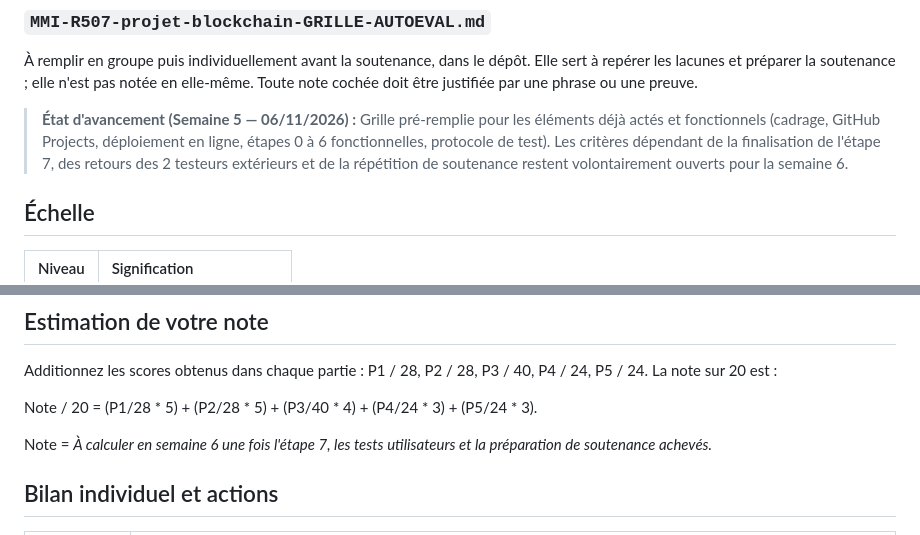
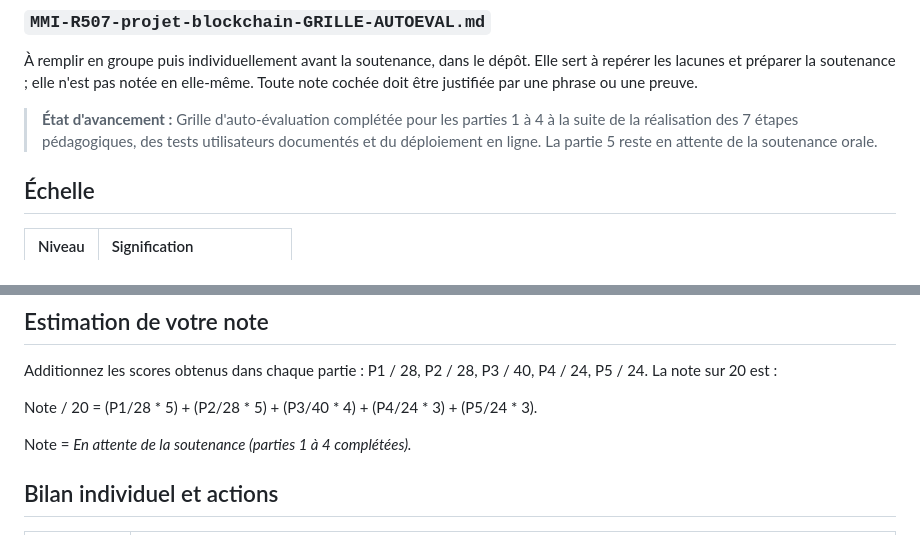
Before and after one commit to tuthure/Projet_ThreeJS_Morin_Chabalier, a Markdown page: docs/MMI-R507-projet-blockchain-GRILLE-AUTOEVAL.md, 2 parts joined by grey strips. Rendered like a GitHub page.

```diff
--- a/docs/MMI-R507-projet-blockchain-GRILLE-AUTOEVAL.md
+++ b/docs/MMI-R507-projet-blockchain-GRILLE-AUTOEVAL.md
@@ -6,7 +6,7 @@
 
 À remplir en groupe puis individuellement avant la soutenance, dans le dépôt. Elle sert à repérer les lacunes et préparer la soutenance ; elle n'est pas notée en elle-même. Toute note cochée doit être justifiée par une phrase ou une preuve.
 
-> **État d'avancement (Semaine 5 — 06/11/2026) :** Grille pré-remplie pour les éléments déjà actés et fonctionnels (cadrage, GitHub Projects, déploiement en ligne, étapes 0 à 6 fonctionnelles, protocole de test). Les critères dépendant de la finalisation de l'étape 7, des retours des 2 testeurs extérieurs et de la répétition de soutenance restent volontairement ouverts pour la semaine 6.
+> **État d'avancement :** Grille d'auto-évaluation complétée pour les parties 1 à 4 à la suite de la réalisation des 7 étapes pédagogiques, des tests utilisateurs documentés et du déploiement en ligne. La partie 5 reste en attente de la soutenance orale.
 
 ## Échelle
 
@@ -85,7 +93,7 @@ Additionnez les scores obtenus dans chaque partie : P1 / 28, P2 / 28, P3 / 40, P
 
 Note / 20 = (P1/28 * 5) + (P2/28 * 5) + (P3/40 * 4) + (P4/24 * 3) + (P5/24 * 3).
 
-Note = *À calculer en semaine 6 une fois l'étape 7, les tests utilisateurs et la préparation de soutenance achevés.*
+Note = *En attente de la soutenance (parties 1 à 4 complétées).*
 
 ## Bilan individuel et actions
 
```
Also changed, not shown: other parts of docs/MMI-R507-projet-blockchain-GRILLE-AUTOEVAL.md (+47 -39 lines).
